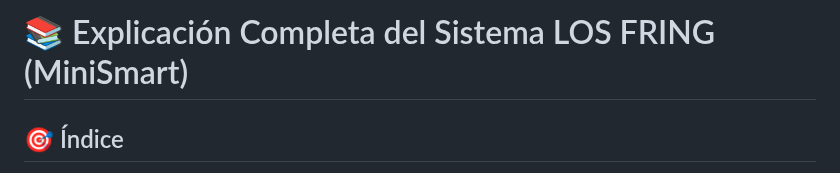
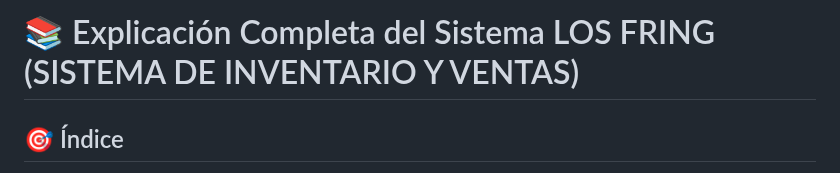
Before and after one commit to 00Gus/LOSFRING, a Markdown page: INFORMACION DEL PROYECTO.md, the part around the change. Drawn GitHub-style.

```diff
--- a/EXPLICACION_COMPLETA_PROYECTO.md
+++ b/INFORMACION DEL PROYECTO.md
@@ -1,4 +1,4 @@
-# 📚 Explicación Completa del Sistema LOS FRING (MiniSmart)
+# 📚 Explicación Completa del Sistema LOS FRING (SISTEMA DE INVENTARIO Y VENTAS)
 
 ## 🎯 Índice
 1. [Arquitectura General del Sistema](#arquitectura-general)
```
